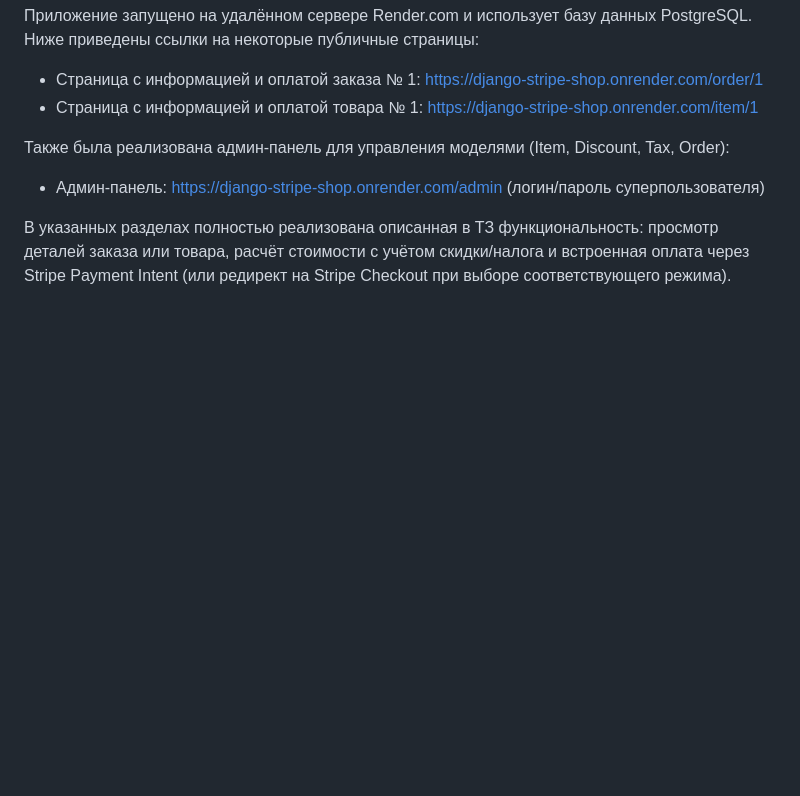
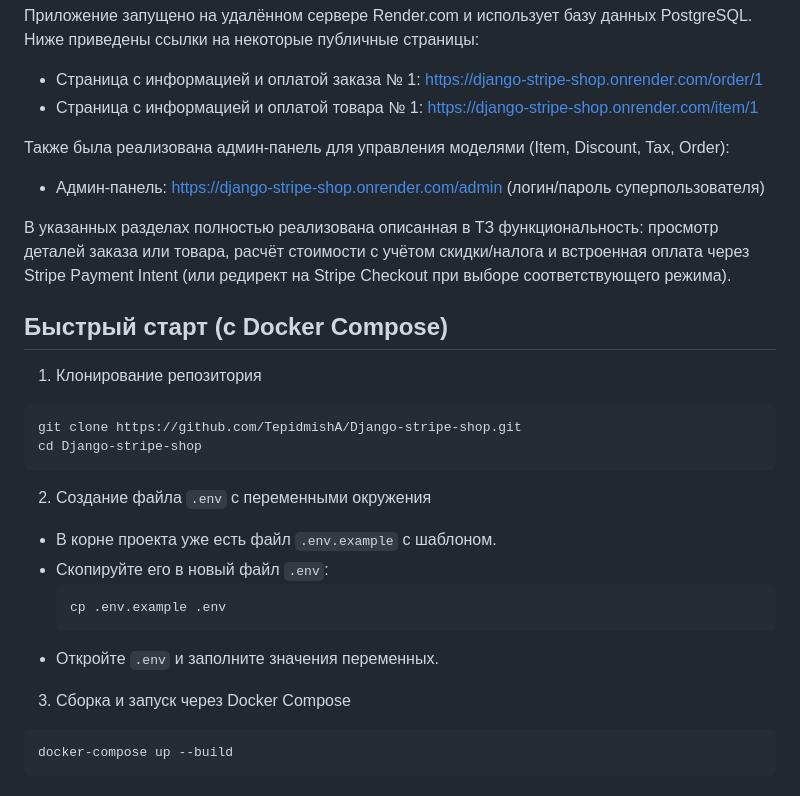
Before and after one commit to TepidmishA/Django-stripe-shop, a Markdown page: README.md, the part around the change. Rendered like a GitHub page; blank space fills up the shorter version.

````diff
--- a/README.md
+++ b/README.md
@@ -66,3 +66,22 @@
 В указанных разделах полностью реализована описанная в ТЗ функциональность: просмотр деталей заказа или товара,
 расчёт стоимости с учётом скидки/налога и встроенная оплата через Stripe Payment Intent
 (или редирект на Stripe Checkout при выборе соответствующего режима).
+
+## Быстрый старт (с Docker Compose)
+1. Клонирование репозитория
+  ```bash
+  git clone https://github.com/TepidmishA/Django-stripe-shop.git
+  cd Django-stripe-shop
+  ```
+2. Создание файла `.env` с переменными окружения
+- В корне проекта уже есть файл `.env.example` с шаблоном.
+- Скопируйте его в новый файл `.env`:
+  ```bash
+  cp .env.example .env
+  ```
+- Откройте `.env` и заполните значения переменных.
+
+3. Сборка и запуск через Docker Compose
+```bash
+docker-compose up --build
+```
````
